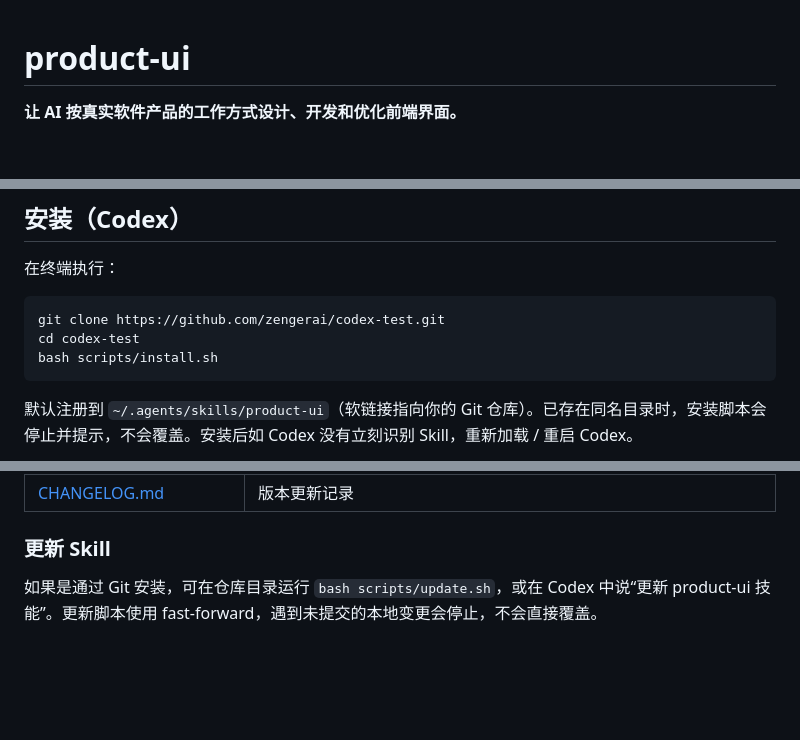
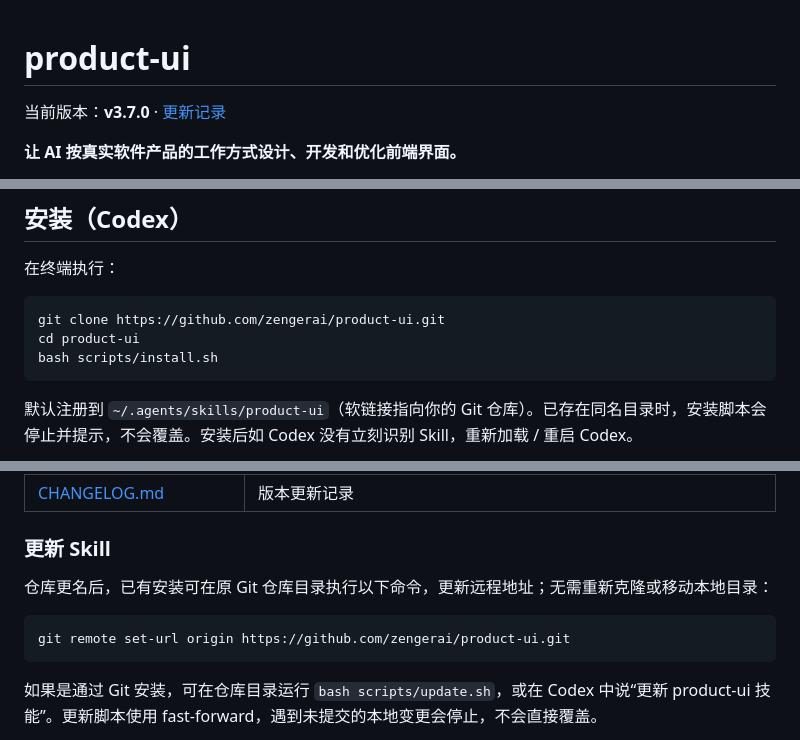
Before and after one commit to zengerai/codex-test, a Markdown page: README.md, 3 parts joined by grey strips. Drawn GitHub-style; blank space fills up the shorter version.

Commit message:
docs: update links and install instructions for product-ui rename

````diff
--- a/README.md
+++ b/README.md
@@ -1,4 +1,6 @@
 # product-ui
+
+当前版本：**v3.7.0** · [更新记录](CHANGELOG.md)
 
 **让 AI 按真实软件产品的工作方式设计、开发和优化前端界面。**
 
@@ -35,8 +37,8 @@ v3.5.1–v3.7 补充 [表格密度与长摘要](references/data-table.md)、[业
 在终端执行：
 
 ```bash
-git clone https://github.com/zengerai/codex-test.git
-cd codex-test
+git clone https://github.com/zengerai/product-ui.git
+cd product-ui
 bash scripts/install.sh
 ```
 
@@ -187,6 +189,12 @@ product-ui：识别新建 / 优化 / 重设计 / 重建
 
 ### 更新 Skill
 
+仓库更名后，已有安装可在原 Git 仓库目录执行以下命令，更新远程地址；无需重新克隆或移动本地目录：
+
+```bash
+git remote set-url origin https://github.com/zengerai/product-ui.git
+```
+
 如果是通过 Git 安装，可在仓库目录运行 `bash scripts/update.sh`，或在 Codex 中说“更新 product-ui 技能”。更新脚本使用 fast-forward，遇到未提交的本地变更会停止，不会直接覆盖。
 
 **适用范围提醒：**本 Skill 主要服务于**软件应用界面**；营销官网、品牌落地页和个人作品集不是它的核心用途。
````
Also changed, not shown: INSTALL.md (+10 -2 lines), templates/design-provider-development-prompt.md (+2 -2 lines).
